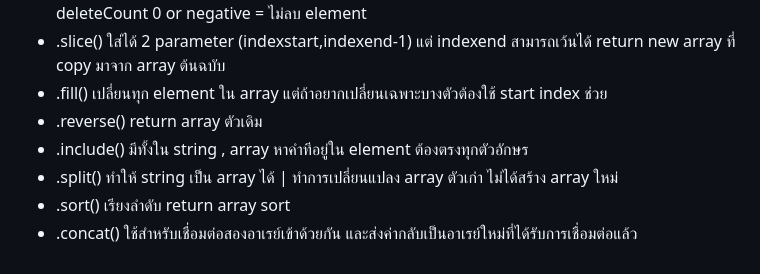
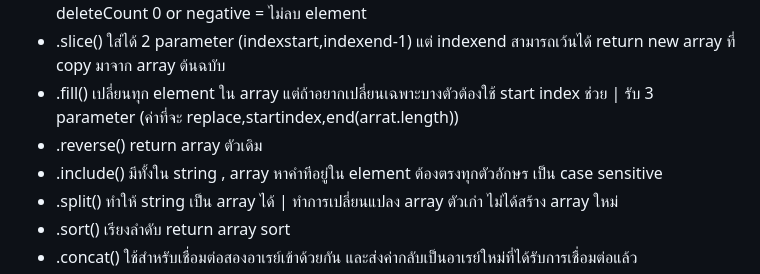
Before and after one commit to namnaowna/INT201-JavaScript, a Markdown page: README.md, the part around the change. Rendered like a GitHub page.

```diff
--- a/README.md
+++ b/README.md
@@ -15,9 +15,9 @@ Array method
 * .unshift() เพิ่ม element ที่หน้า array return array เดิม แต่ new length
 * .splice() แก้ไขและเปลี่ยนแปลงอาร์เรย์ โดยลบหรือแทนที่สมาชิกในอาร์เรย์ หรือเพิ่มสมาชิกใหม่ลงในอาร์เรย์ โดยใช้การตัดตำแหน่งของสมาชิกในอาร์เรย์ตามดัชนี (index) | array.splice(start, deleteCount, item1, item2, ...); deleteCount 0 or negative = ไม่ลบ element
 * .slice() ใส่ได้ 2 parameter (indexstart,indexend-1) แต่ indexend สามารถเว้นได้ return new array ที่ copy มาจาก array ต้นฉบับ
-* .fill() เปลี่ยนทุก element ใน array แต่ถ้าอยากเปลี่ยนเฉพาะบางตัวต้องใช้ start index ช่วย
+* .fill() เปลี่ยนทุก element ใน array แต่ถ้าอยากเปลี่ยนเฉพาะบางตัวต้องใช้ start index ช่วย | รับ 3 parameter (ค่าที่จะ replace,startindex,end(arrat.length))
 * .reverse() return array ตัวเดิม
-* .include() มีทั้งใน string , array หาคำทีอยู่ใน element ต้องตรงทุกตัวอักษร
+* .include() มีทั้งใน string , array หาคำทีอยู่ใน element ต้องตรงทุกตัวอักษร เป็น case sensitive
 * .split() ทำให้ string เป็น array ได้ | ทำการเปลี่ยนแปลง array ตัวเก่า ไม่ได้สร้าง array ใหม่
 * .sort() เรียงลำดับ return array sort
 * .concat() ใช้สำหรับเชื่อมต่อสองอาเรย์เข้าด้วยกัน และส่งค่ากลับเป็นอาเรย์ใหม่ที่ได้รับการเชื่อมต่อแล้ว
```
